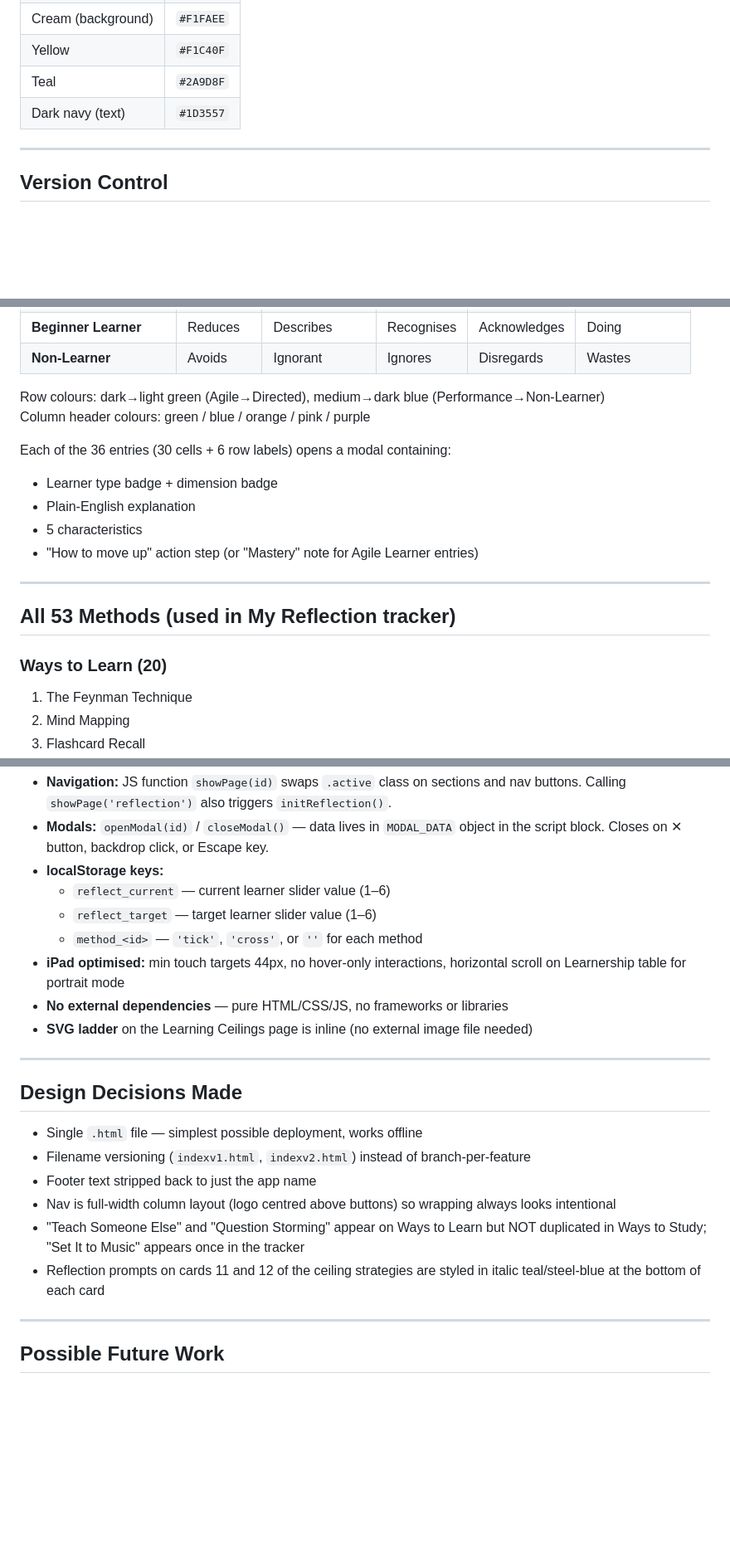
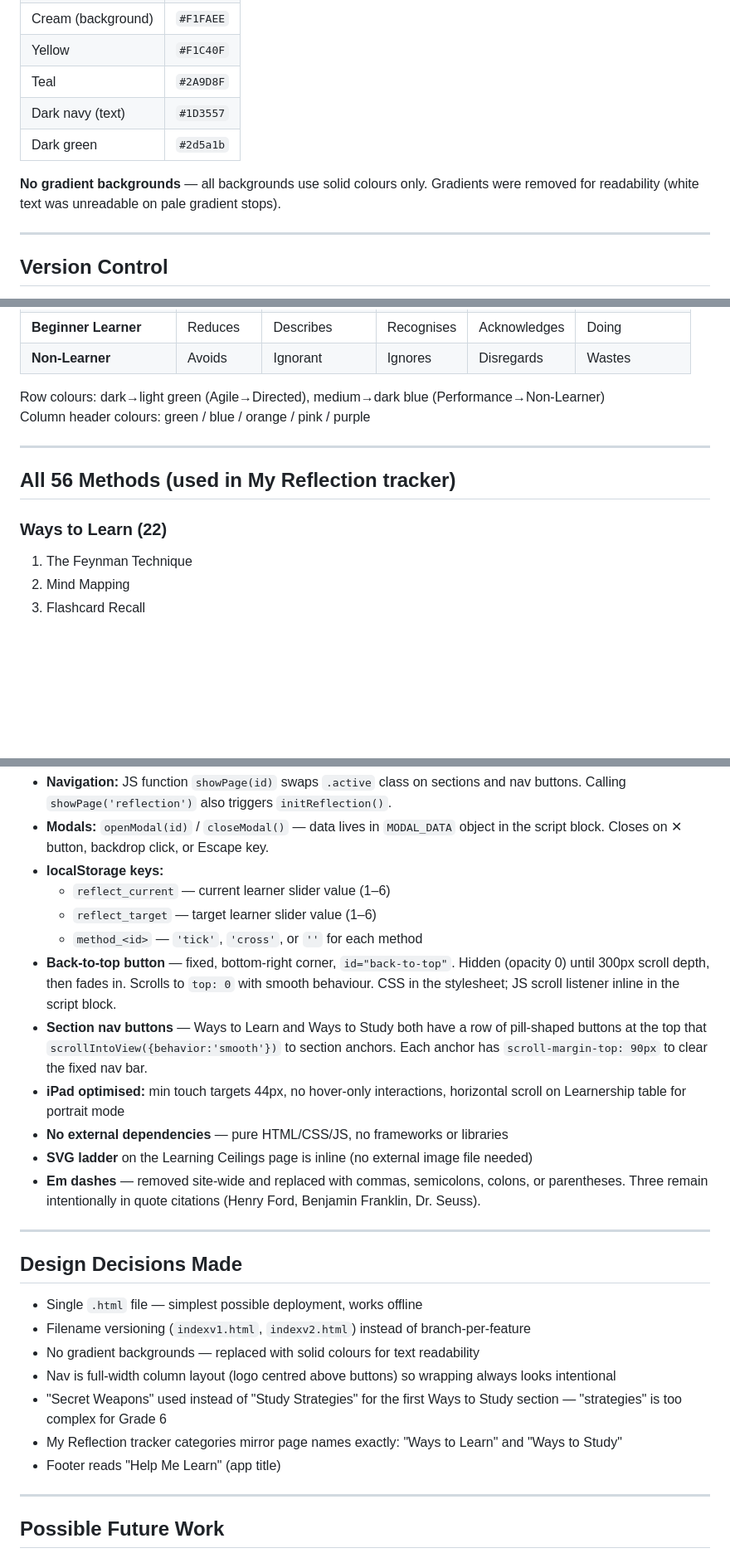
Before and after one commit to aerwin-sgcs/HelpMeLearn, a Markdown page: HANDOVER.md, 3 parts joined by grey strips. Shown at 83% size. Drawn GitHub-style; blank space fills up the shorter version.

```diff
--- a/HANDOVER.md
+++ b/HANDOVER.md
@@ -20,6 +20,9 @@ All content lives in **`index.html`** — one file, no build tools, no dependenc
 | Yellow | `#F1C40F` |
 | Teal | `#2A9D8F` |
 | Dark navy (text) | `#1D3557` |
+| Dark green | `#2d5a1b` |
+
+**No gradient backgrounds** — all backgrounds use solid colours only. Gradients were removed for readability (white text was unreadable on pale gradient stops).
 
 ---
 
@@ -112,17 +106,11 @@ All content lives in **`index.html`** — one file, no build tools, no dependenc
 Row colours: dark→light green (Agile→Directed), medium→dark blue (Performance→Non-Learner)
 Column header colours: green / blue / orange / pink / purple
 
-Each of the 36 entries (30 cells + 6 row labels) opens a modal containing:
-- Learner type badge + dimension badge
-- Plain-English explanation
-- 5 characteristics
-- "How to move up" action step (or "Mastery" note for Agile Learner entries)
-
 ---
 
-## All 53 Methods (used in My Reflection tracker)
+## All 56 Methods (used in My Reflection tracker)
 
-### Ways to Learn (20)
+### Ways to Learn (22)
 1. The Feynman Technique
 2. Mind Mapping
 3. Flashcard Recall
@@ -197,19 +189,23 @@ Each of the 36 entries (30 cells + 6 row labels) opens a modal containing:
   - `reflect_current` — current learner slider value (1–6)
   - `reflect_target` — target learner slider value (1–6)
   - `method_<id>` — `'tick'`, `'cross'`, or `''` for each method
+- **Back-to-top button** — fixed, bottom-right corner, `id="back-to-top"`. Hidden (opacity 0) until 300px scroll depth, then fades in. Scrolls to `top: 0` with smooth behaviour. CSS in the stylesheet; JS scroll listener inline in the script block.
+- **Section nav buttons** — Ways to Learn and Ways to Study both have a row of pill-shaped buttons at the top that `scrollIntoView({behavior:'smooth'})` to section anchors. Each anchor has `scroll-margin-top: 90px` to clear the fixed nav bar.
 - **iPad optimised:** min touch targets 44px, no hover-only interactions, horizontal scroll on Learnership table for portrait mode
 - **No external dependencies** — pure HTML/CSS/JS, no frameworks or libraries
 - **SVG ladder** on the Learning Ceilings page is inline (no external image file needed)
+- **Em dashes** — removed site-wide and replaced with commas, semicolons, colons, or parentheses. Three remain intentionally in quote citations (Henry Ford, Benjamin Franklin, Dr. Seuss).
 
 ---
 
 ## Design Decisions Made
 - Single `.html` file — simplest possible deployment, works offline
 - Filename versioning (`indexv1.html`, `indexv2.html`) instead of branch-per-feature
-- Footer text stripped back to just the app name
+- No gradient backgrounds — replaced with solid colours for text readability
 - Nav is full-width column layout (logo centred above buttons) so wrapping always looks intentional
-- "Teach Someone Else" and "Question Storming" appear on Ways to Learn but NOT duplicated in Ways to Study; "Set It to Music" appears once in the tracker
-- Reflection prompts on cards 11 and 12 of the ceiling strategies are styled in italic teal/steel-blue at the bottom of each card
+- "Secret Weapons" used instead of "Study Strategies" for the first Ways to Study section — "strategies" is too complex for Grade 6
+- My Reflection tracker categories mirror page names exactly: "Ways to Learn" and "Ways to Study"
+- Footer reads "Help Me Learn" (app title)
 
 ---
 
```
Also changed, not shown: other parts of HANDOVER.md (+69 -74 lines).
